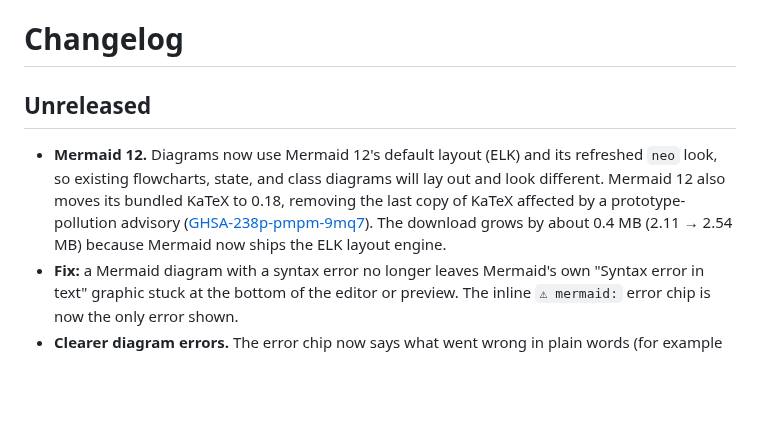
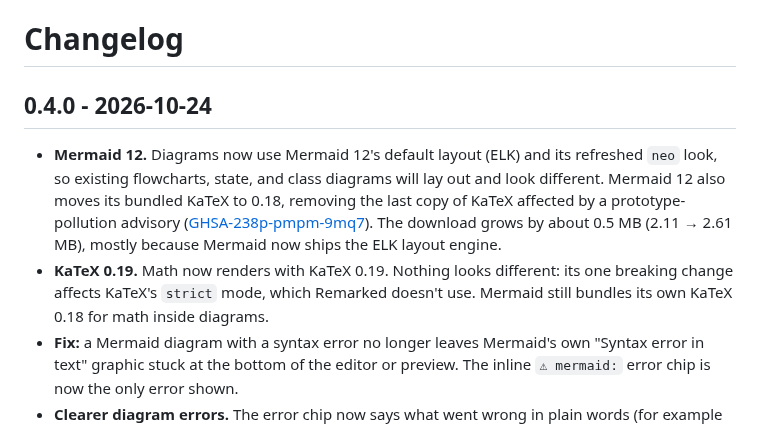
Before and after one commit to phyrdaus/remarked, a Markdown page: CHANGELOG.md, the part around the change. GitHub-like rendering; blank space fills up the shorter version.

Commit message:
release: v0.4.0 (mermaid 12, clearer diagram errors) (#86)
- package.json / lockfile: 0.3.2 -> 0.4.0
- CHANGELOG: Unreleased -> 0.4.0 - 2026-10-24; VSIX size updated to
  2.61 MB (measured; includes mermaid's own katex 0.18 copy); adds the
  katex 0.19 entry from #77
- README screenshot 03-math-mermaid.png retaken with mermaid 12's
  ELK layout and neo look

Co-authored-by: Claude Opus 5.5 <noreply@anthropic.com>

```diff
--- a/CHANGELOG.md
+++ b/CHANGELOG.md
@@ -1,14 +1,17 @@
 # Changelog
 
-## Unreleased
+## 0.4.0 - 2026-10-24
 
 - **Mermaid 12.** Diagrams now use Mermaid 12's default layout (ELK) and its
   refreshed `neo` look, so existing flowcharts, state, and class diagrams will
   lay out and look different. Mermaid 12 also moves its bundled KaTeX to 0.18,
   removing the last copy of KaTeX affected by a prototype-pollution advisory
   ([GHSA-238p-pmpm-9mq7](https://github.com/advisories/GHSA-238p-pmpm-9mq7)).
-  The download grows by about 0.4 MB (2.11 → 2.54 MB) because Mermaid now
-  ships the ELK layout engine.
+  The download grows by about 0.5 MB (2.11 → 2.61 MB), mostly because Mermaid
+  now ships the ELK layout engine.
+- **KaTeX 0.19.** Math now renders with KaTeX 0.19. Nothing looks different:
+  its one breaking change affects KaTeX's `strict` mode, which Remarked doesn't
+  use. Mermaid still bundles its own KaTeX 0.18 for math inside diagrams.
 - **Fix:** a Mermaid diagram with a syntax error no longer leaves Mermaid's own
   "Syntax error in text" graphic stuck at the bottom of the editor or preview.
   The inline `⚠ mermaid:` error chip is now the only error shown.
```
Also changed, not shown: images/03-math-mermaid.png, 2 other files.
